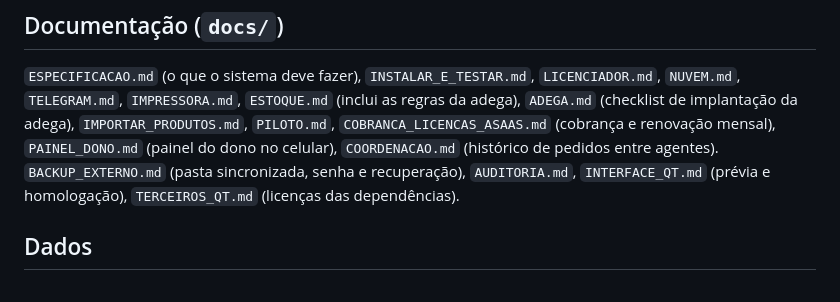
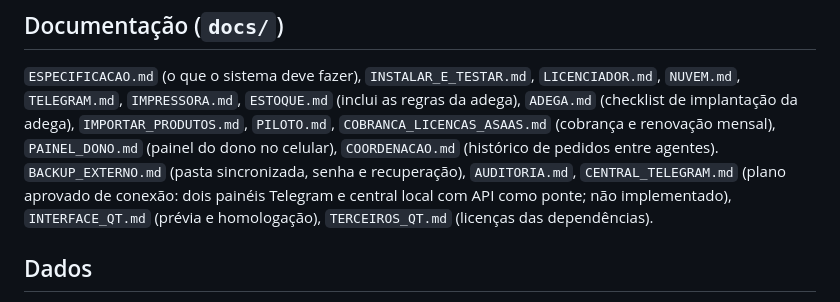
Before and after one commit to GodFather-byte/PDV-CASA-2.0, a Markdown page: .ai/MAPA.md, the part around the change. Drawn GitHub-style.

```diff
--- a/.ai/MAPA.md
+++ b/.ai/MAPA.md
@@ -77,6 +77,7 @@ implantação da adega), `IMPORTAR_PRODUTOS.md`, `PILOTO.md`,
 `COBRANCA_LICENCAS_ASAAS.md` (cobrança e renovação mensal), `PAINEL_DONO.md` (painel do dono no celular),
 `COORDENACAO.md` (histórico de pedidos entre agentes).
 `BACKUP_EXTERNO.md` (pasta sincronizada, senha e recuperação), `AUDITORIA.md`,
+`CENTRAL_TELEGRAM.md` (plano aprovado de conexão: dois painéis Telegram e central local com API como ponte; não implementado),
 `INTERFACE_QT.md` (prévia e homologação), `TERCEIROS_QT.md` (licenças das dependências).
 
 ## Dados
```
Also changed, not shown: .ai/HANDOFF.md (+40 -0 lines), docs/CENTRAL_TELEGRAM.md (added, +160 -0 lines).
